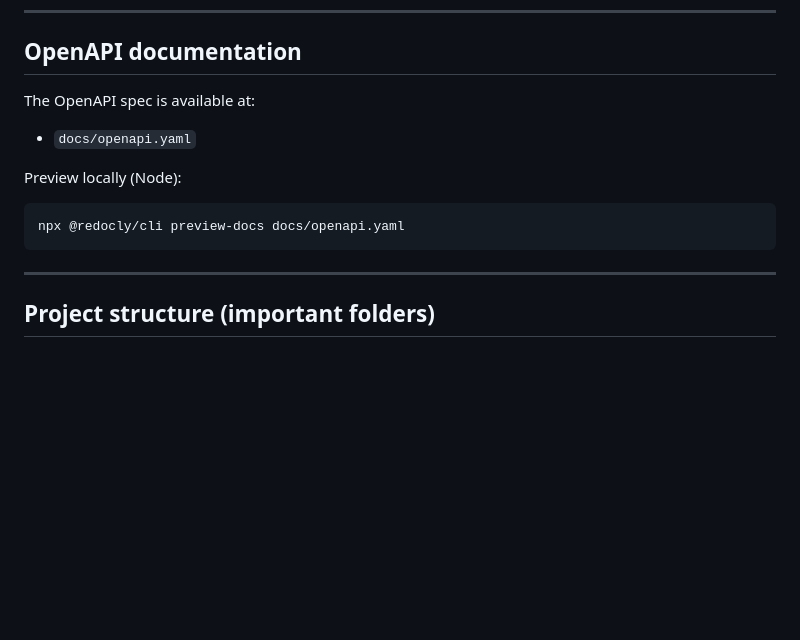
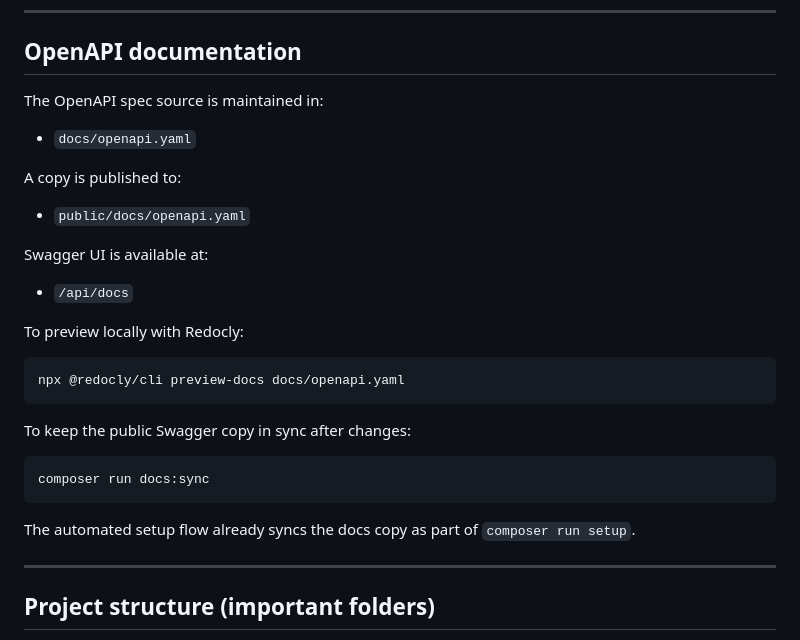
Before and after one commit to fhermas22/candly, a Markdown page: candly-api/README.md, the part around the change. Rendered like a GitHub page; blank space fills up the shorter version.

Commit message:
docs(README): update OpenAPI documentation section with local preview and synchronization instructions
- Clarified the location of the OpenAPI spec source and published copy.
- Added instructions for local preview using Redocly and syncing the public documentation copy.
- Enhanced overall documentation for better usability and clarity.

````diff
--- a/candly-api/README.md
+++ b/candly-api/README.md
@@ -251,15 +251,31 @@ Feature tests live under:
 
 ## OpenAPI documentation
 
-The OpenAPI spec is available at:
+The OpenAPI spec source is maintained in:
 
 - `docs/openapi.yaml`
 
-Preview locally (Node):
+A copy is published to:
+
+- `public/docs/openapi.yaml`
+
+Swagger UI is available at:
+
+- `/api/docs`
+
+To preview locally with Redocly:
 
 ```bash
 npx @redocly/cli preview-docs docs/openapi.yaml
 ```
+
+To keep the public Swagger copy in sync after changes:
+
+```bash
+composer run docs:sync
+```
+
+The automated setup flow already syncs the docs copy as part of `composer run setup`.
 
 ---
 
````
